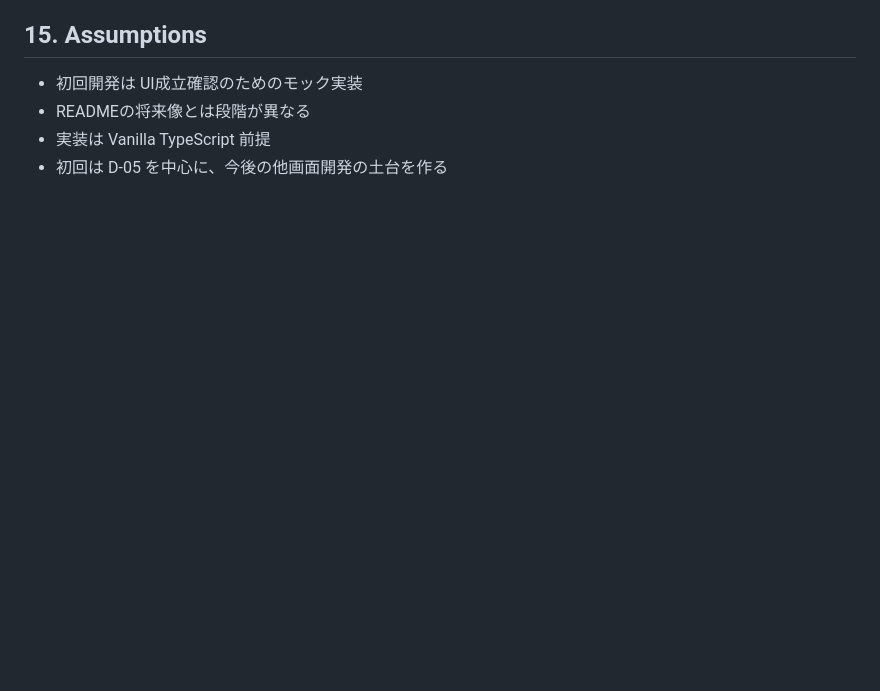
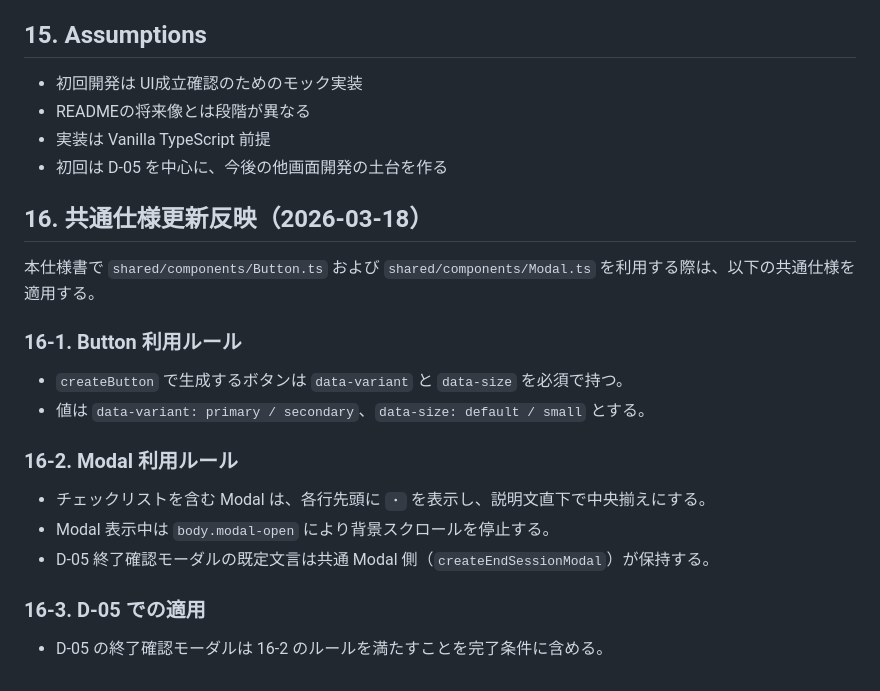
Before and after one commit to misanga1225/gdgoc, a Markdown page: docs/ui-development-spec.md, the part around the change. GitHub-like rendering; blank space fills up the shorter version.

```diff
--- a/docs/ui-development-spec.md
+++ b/docs/ui-development-spec.md
@@ -305,3 +305,18 @@
 - READMEの将来像とは段階が異なる
 - 実装は Vanilla TypeScript 前提
 - 初回は D-05 を中心に、今後の他画面開発の土台を作る
+
+## 16. 共通仕様更新反映（2026-03-18）
+本仕様書で `shared/components/Button.ts` および `shared/components/Modal.ts` を利用する際は、以下の共通仕様を適用する。
+
+### 16-1. Button 利用ルール
+- `createButton` で生成するボタンは `data-variant` と `data-size` を必須で持つ。
+- 値は `data-variant: primary / secondary`、`data-size: default / small` とする。
+
+### 16-2. Modal 利用ルール
+- チェックリストを含む Modal は、各行先頭に `・` を表示し、説明文直下で中央揃えにする。
+- Modal 表示中は `body.modal-open` により背景スクロールを停止する。
+- D-05 終了確認モーダルの既定文言は共通 Modal 側（`createEndSessionModal`）が保持する。
+
+### 16-3. D-05 での適用
+- D-05 の終了確認モーダルは 16-2 のルールを満たすことを完了条件に含める。
```
Also changed, not shown: REVIEW.md (+4 -0 lines), docs/design-system-development-spec.md (+17 -0 lines).
